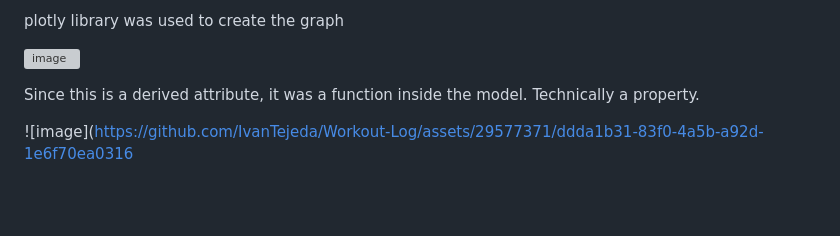
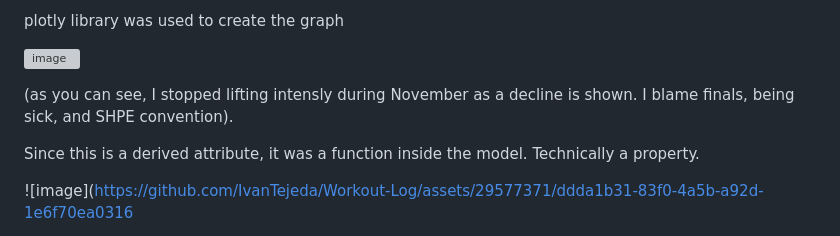
Before and after one commit to IvanTejeda/Workout-Log, a Markdown page: README.md, the part around the change. Rendered like a GitHub page; blank space fills up the shorter version; grey boxes are pictures that could not be loaded.

```diff
--- a/README.md
+++ b/README.md
@@ -86,7 +86,7 @@ plotly library was used to create the graph
 
 
 
-
+(as you can see, I stopped lifting intensly during November as a decline is shown. I blame finals, being sick, and SHPE convention).
 
 Since this is a derived attribute, it was a function inside the model. Technically a property.
 
```
